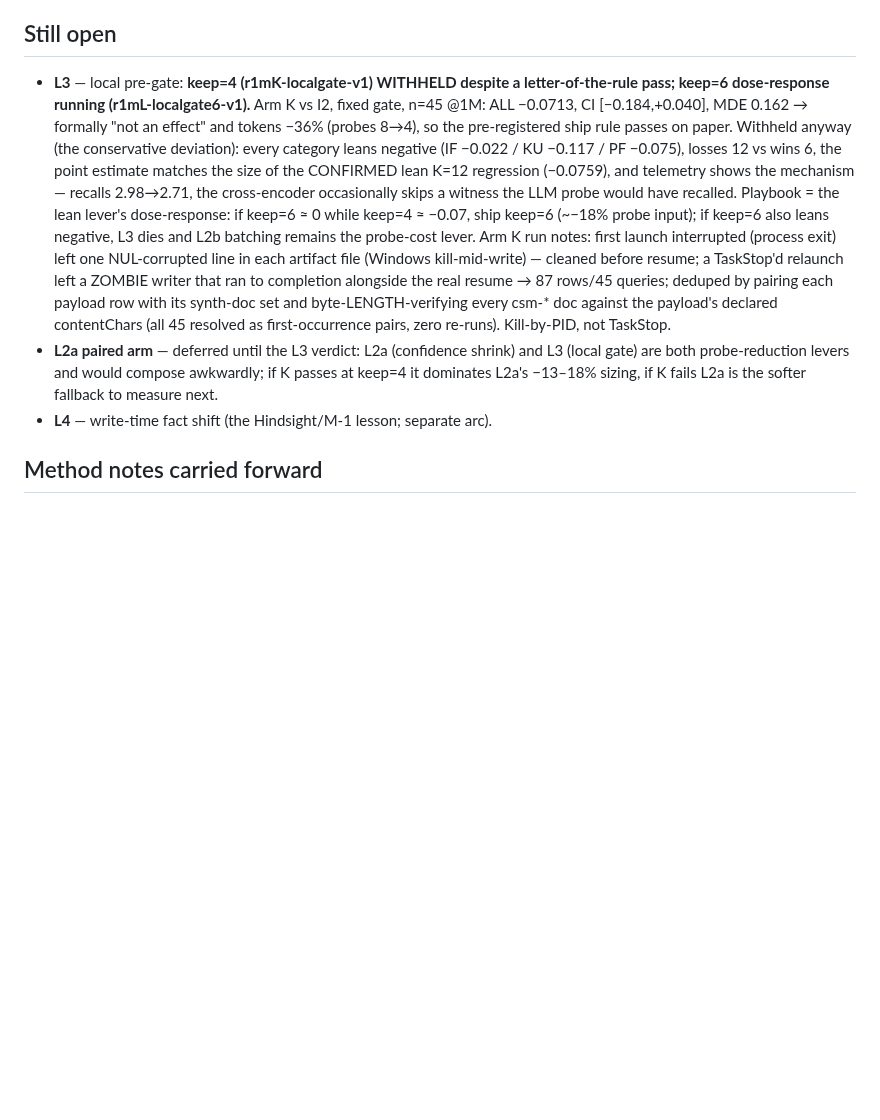
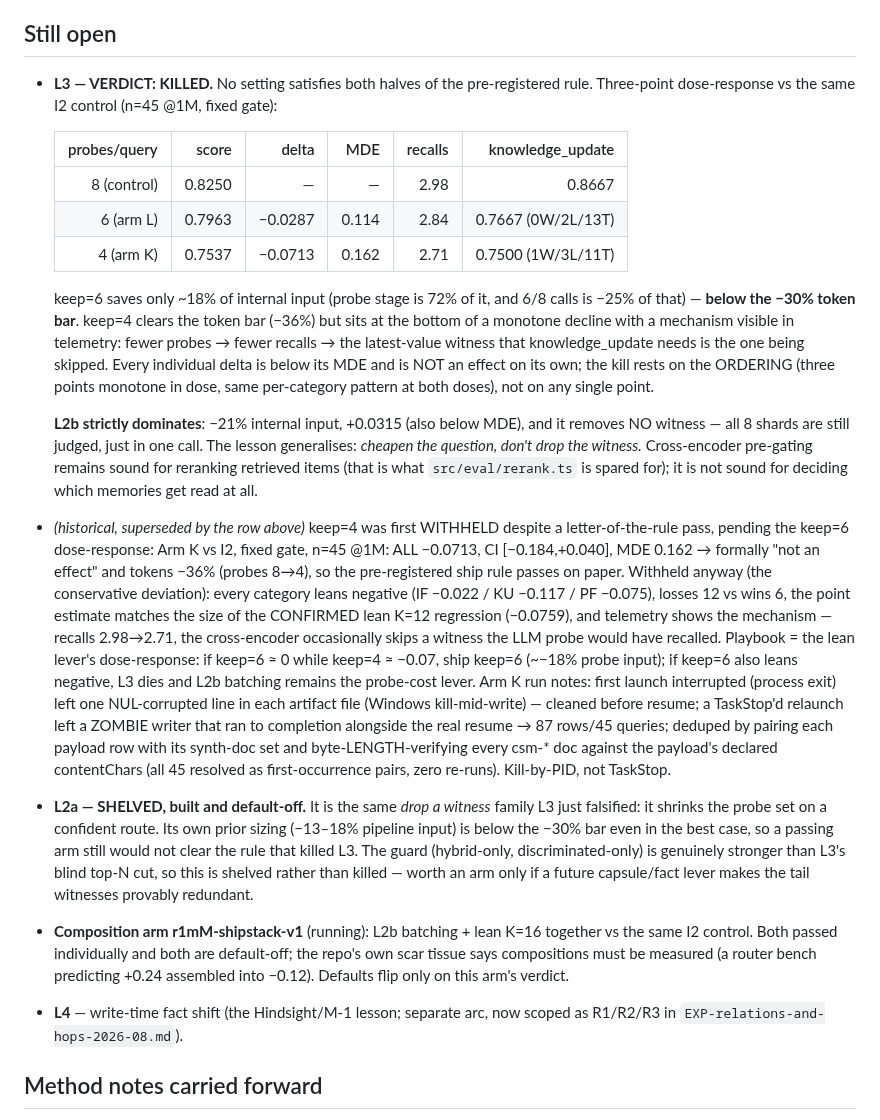
Before and after one commit to muhamadjawdatsalemalakoum/context-swarm-memory, a Markdown page: docs/experiments/EXP-token-efficiency-2026-08.md, the part around the change. GitHub-like rendering; blank space fills up the shorter version.

Commit message:
Token plan L3 VERDICT: killed on a three-point dose-response; L2a shelved
Local cross-encoder pre-gate vs the same I2 control at 1M, n=45: 8 probes
0.8250 -> 6 probes 0.7963 (-0.0287) -> 4 probes 0.7537 (-0.0713), with recalls
2.98 -> 2.84 -> 2.71 and knowledge_update taking near-shutouts at both doses
(0W/2L/13T and 1W/3L/11T). No setting satisfies both halves of the
pre-registered rule: keep=6 saves only ~18pct of internal input (below the
-30pct bar) and keep=4 clears it only at the bottom of the decline. Every
single delta is below its own MDE and is not an effect alone -- the kill rests
on the ordering and the per-category consistency, not on any one point.

L2b dominates it: -21pct internal input, +0.0315, and it removes NO witness.
Lesson recorded: cheapen the question, do not drop the witness. L2a is shelved
for being the same family, with a sizing that cannot clear the bar anyway.
rerank.ts stays -- pre-gating is sound for ranking retrieved items, not for
deciding which memories get read at all.

```diff
--- a/docs/experiments/EXP-token-efficiency-2026-08.md
+++ b/docs/experiments/EXP-token-efficiency-2026-08.md
@@ -108,8 +108,34 @@ fixed answer gate, judge v2, n=45, 1M split):
 
 ## Still open
 
-- **L3** — local pre-gate: **keep=4 (r1mK-localgate-v1) WITHHELD despite a
-  letter-of-the-rule pass; keep=6 dose-response running (r1mL-localgate6-v1).**
+- **L3 — VERDICT: KILLED.** No setting satisfies both halves of the
+  pre-registered rule. Three-point dose-response vs the same I2 control
+  (n=45 @1M, fixed gate):
+
+  | probes/query | score | delta | MDE | recalls | knowledge_update |
+  |---:|---:|---:|---:|---:|---:|
+  | 8 (control) | 0.8250 | — | — | 2.98 | 0.8667 |
+  | 6 (arm L) | 0.7963 | −0.0287 | 0.114 | 2.84 | 0.7667 (0W/2L/13T) |
+  | 4 (arm K) | 0.7537 | −0.0713 | 0.162 | 2.71 | 0.7500 (1W/3L/11T) |
+
+  keep=6 saves only ~18% of internal input (probe stage is 72% of it, and 6/8
+  calls is −25% of that) — **below the −30% token bar**. keep=4 clears the
+  token bar (−36%) but sits at the bottom of a monotone decline with a
+  mechanism visible in telemetry: fewer probes → fewer recalls → the
+  latest-value witness that knowledge_update needs is the one being skipped.
+  Every individual delta is below its MDE and is NOT an effect on its own; the
+  kill rests on the ORDERING (three points monotone in dose, same per-category
+  pattern at both doses), not on any single point.
+
+  **L2b strictly dominates**: −21% internal input, +0.0315 (also below MDE),
+  and it removes NO witness — all 8 shards are still judged, just in one call.
+  The lesson generalises: *cheapen the question, don't drop the witness.*
+  Cross-encoder pre-gating remains sound for reranking retrieved items (that
+  is what `src/eval/rerank.ts` is spared for); it is not sound for deciding
+  which memories get read at all.
+
+- *(historical, superseded by the row above)* keep=4 was first WITHHELD despite
+  a letter-of-the-rule pass, pending the keep=6 dose-response:
   Arm K vs I2, fixed gate, n=45 @1M: ALL −0.0713, CI [−0.184,+0.040], MDE
   0.162 → formally "not an effect" and tokens −36% (probes 8→4), so the
   pre-registered ship rule passes on paper. Withheld anyway (the conservative
@@ -127,11 +153,21 @@ fixed answer gate, judge v2, n=45, 1M split):
   pairing each payload row with its synth-doc set and byte-LENGTH-verifying
   every csm-* doc against the payload's declared contentChars (all 45 resolved
   as first-occurrence pairs, zero re-runs). Kill-by-PID, not TaskStop.
-- **L2a paired arm** — deferred until the L3 verdict: L2a (confidence shrink)
-  and L3 (local gate) are both probe-reduction levers and would compose
-  awkwardly; if K passes at keep=4 it dominates L2a's −13–18% sizing, if K
-  fails L2a is the softer fallback to measure next.
-- **L4** — write-time fact shift (the Hindsight/M-1 lesson; separate arc).
+- **L2a — SHELVED, built and default-off.** It is the same *drop a witness*
+  family L3 just falsified: it shrinks the probe set on a confident route.
+  Its own prior sizing (−13–18% pipeline input) is below the −30% bar even in
+  the best case, so a passing arm still would not clear the rule that killed
+  L3. The guard (hybrid-only, discriminated-only) is genuinely stronger than
+  L3's blind top-N cut, so this is shelved rather than killed — worth an arm
+  only if a future capsule/fact lever makes the tail witnesses provably
+  redundant.
+- **Composition arm r1mM-shipstack-v1** (running): L2b batching + lean K=16
+  together vs the same I2 control. Both passed individually and both are
+  default-off; the repo's own scar tissue says compositions must be measured
+  (a router bench predicting +0.24 assembled into −0.12). Defaults flip only
+  on this arm's verdict.
+- **L4** — write-time fact shift (the Hindsight/M-1 lesson; separate arc, now
+  scoped as R1/R2/R3 in `EXP-relations-and-hops-2026-08.md`).
 
 ## Method notes carried forward
 
```
